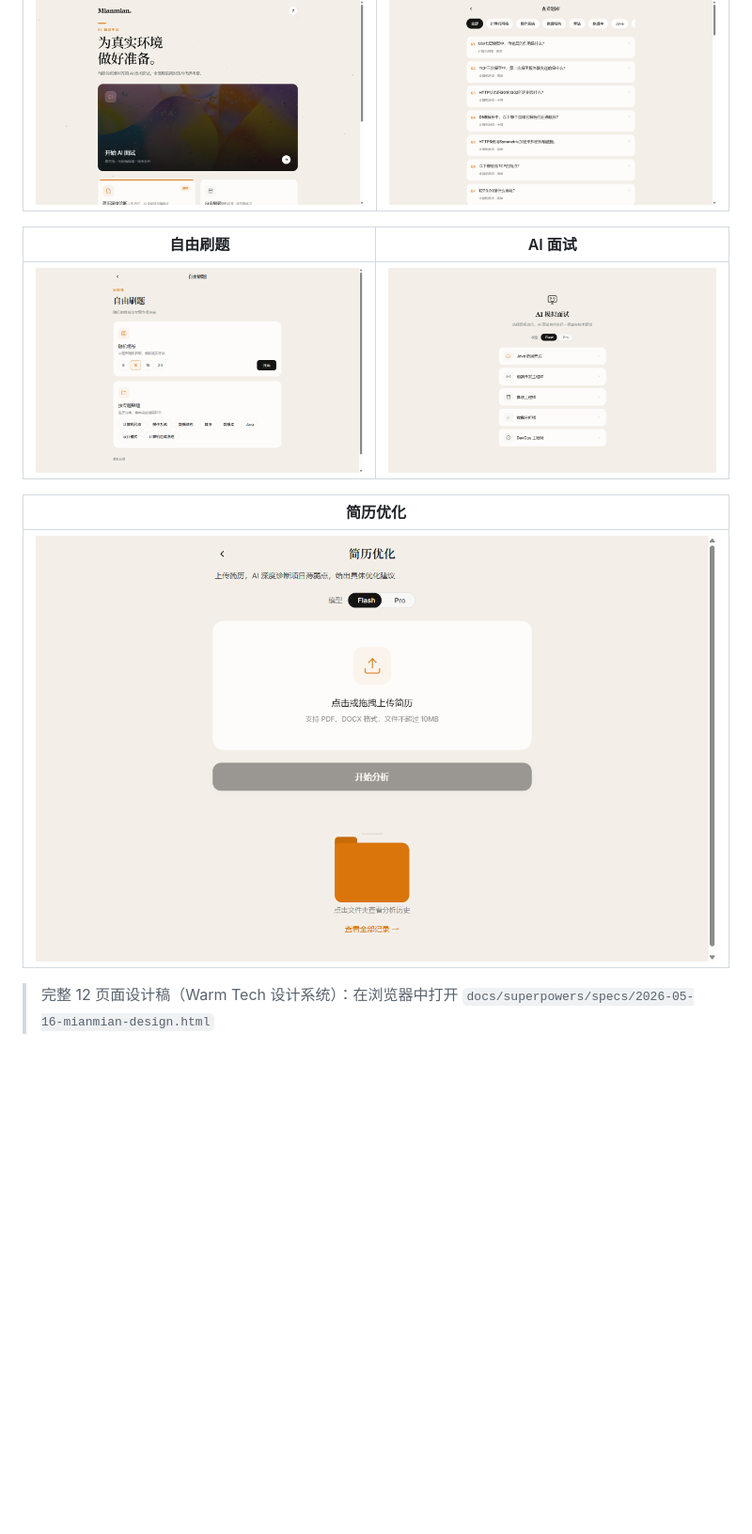
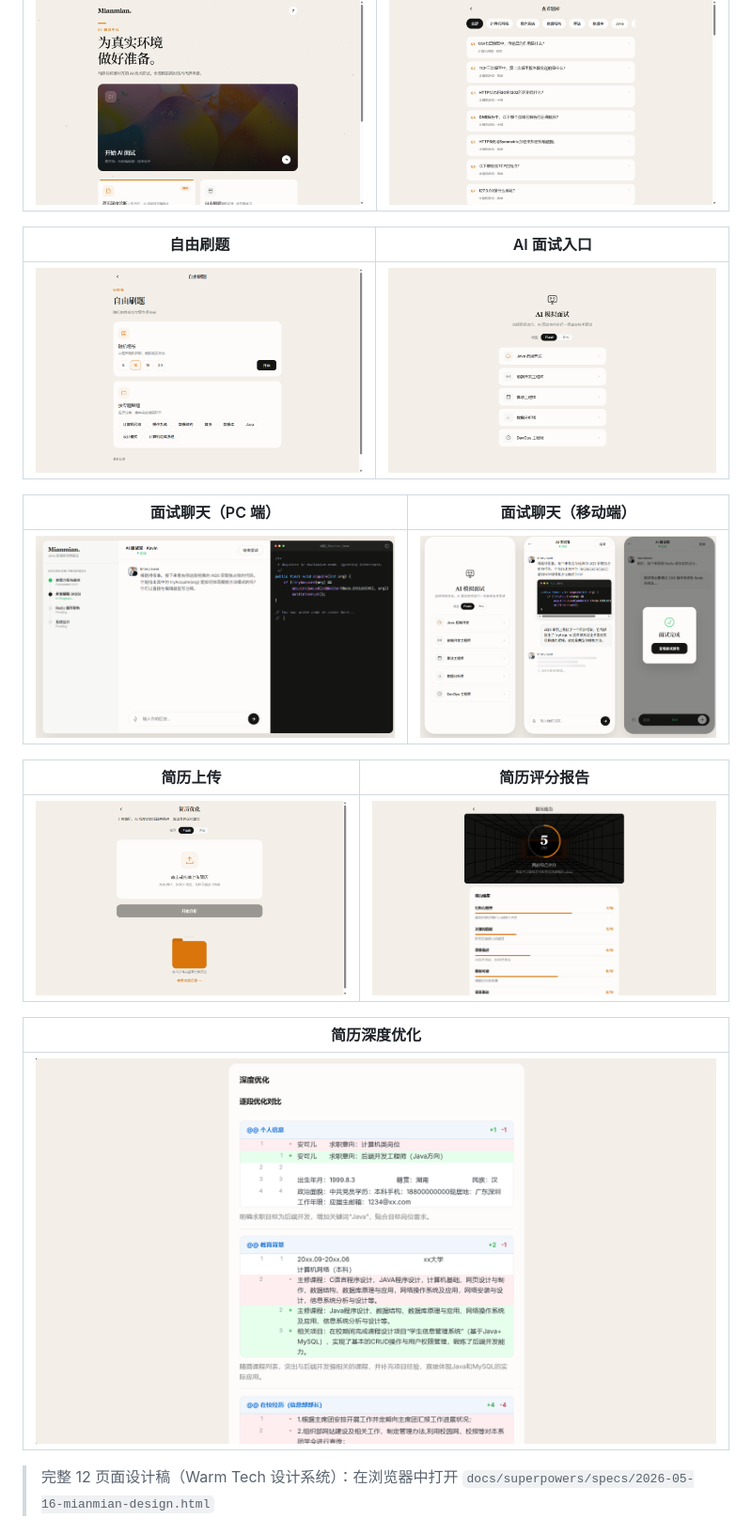
Before and after one commit to chidaobuchidao/MianAI, a Markdown page: README.md, the part around the change. Shown at 94% size. Rendered like a GitHub page; pictures changed too: docs/images/interview-design-mobiephone.png (added), docs/images/interview-design.png (added), docs/images/resumedeep.png (added); blank space fills up the shorter version.

Commit message:
docs: 补充面试聊天/简历报告/深度优化页面截图至 README
- 新增面试聊天 PC 端 + 移动端截图
- 新增简历评分报告 + 深度优化页截图
- README 扩展为 5 行表格布局，覆盖 9 个页面

Co-Authored-By: Claude Code <noreply@anthropic.com>

```diff
--- a/README.md
+++ b/README.md
@@ -62,13 +62,21 @@ IntervVault/
 |------|----------|
 | ![首页](docs/images/homepage.png) | ![查看题库](docs/images/questions.png) |
 
-| 自由刷题 | AI 面试 |
-|----------|---------|
-| ![自由刷题](docs/images/practice.png) | ![AI面试](docs/images/interview.png) |
+| 自由刷题 | AI 面试入口 |
+|----------|-------------|
+| ![自由刷题](docs/images/practice.png) | ![AI面试入口](docs/images/interview.png) |
 
-| 简历优化 |
-|----------|
-| ![简历优化](docs/images/resume.png) |
+| 面试聊天（PC 端） | 面试聊天（移动端） |
+|-------------------|---------------------|
+| ![面试聊天](docs/images/interview-design.png) | ![面试聊天移动端](docs/images/interview-design-mobiephone.png) |
+
+| 简历上传 | 简历评分报告 |
+|----------|--------------|
+| ![简历上传](docs/images/resume.png) | ![简历报告](docs/images/resumereport.png) |
+
+| 简历深度优化 |
+|--------------|
+| ![简历深度优化](docs/images/resumedeep.png) |
 
 > 完整 12 页面设计稿（Warm Tech 设计系统）：在浏览器中打开 `docs/superpowers/specs/2026-05-16-mianmian-design.html`
 
```
